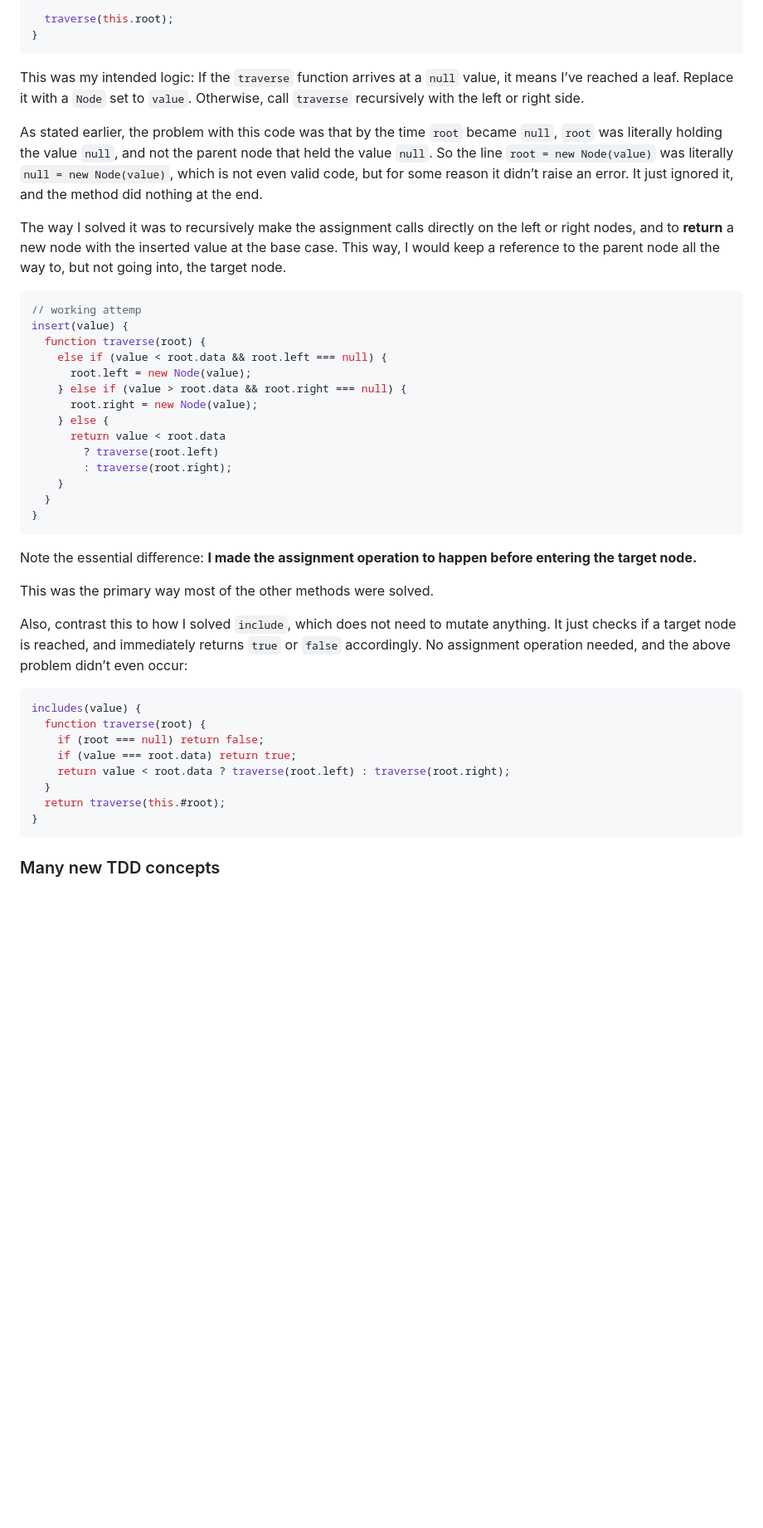
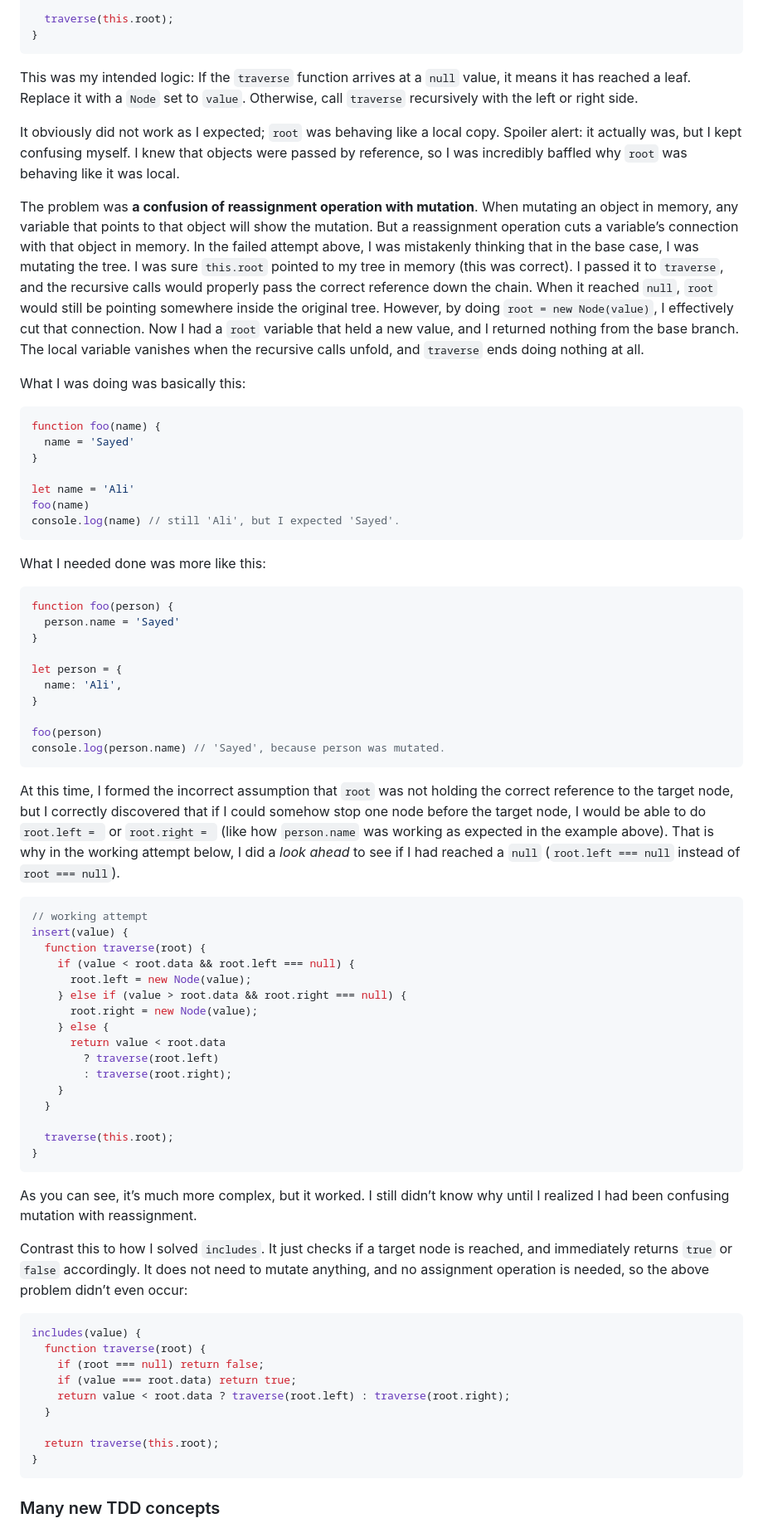
Before and after one commit to sydalwedaie/odin-project-bst, a Markdown page: README.md, the part around one of its changes. Shown at 83% size. GitHub-like rendering; blank space fills up the shorter version.

````diff
--- a/README.md
+++ b/README.md
@@ -111,17 +78,46 @@ insert(value) {
 }
 ```
 
-This was my intended logic: If the `traverse` function arrives at a `null` value, it means I’ve reached a leaf. Replace it with a `Node` set to `value`. Otherwise, call `traverse` recursively with the left or right side.
+This was my intended logic: If the `traverse` function arrives at a `null` value, it means it has reached a leaf. Replace it with a `Node` set to `value`. Otherwise, call `traverse` recursively with the left or right side.
 
-As stated earlier, the problem with this code was that by the time `root` became `null`, `root` was literally holding the value `null`, and not the parent node that held the value `null`. So the line `root = new Node(value)` was literally `null = new Node(value)`, which is not even valid code, but for some reason it didn’t raise an error. It just ignored it, and the method did nothing at the end.
+It obviously did not work as I expected; `root` was behaving like a local copy. Spoiler alert: it actually was, but I kept confusing myself. I knew that objects were passed by reference, so I was incredibly baffled why `root` was behaving like it was local.
 
-The way I solved it was to recursively make the assignment calls directly on the left or right nodes, and to **return** a new node with the inserted value at the base case. This way, I would keep a reference to the parent node all the way to, but not going into, the target node.
+The problem was **a confusion of reassignment operation with mutation**. When mutating an object in memory, any variable that points to that object will show the mutation. But a reassignment operation cuts a variable’s connection with that object in memory. In the failed attempt above, I was mistakenly thinking that in the base case, I was mutating the tree. I was sure `this.root` pointed to my tree in memory (this was correct). I passed it to `traverse`, and the recursive calls would properly pass the correct reference down the chain. When it reached `null`, `root` would still be pointing somewhere inside the original tree. However, by doing `root = new Node(value)`, I effectively cut that connection. Now I had a `root` variable that held a new value, and I returned nothing from the base branch. The local variable vanishes when the recursive calls unfold, and `traverse` ends doing nothing at all.
+
+What I was doing was basically this:
 
 ```js
-// working attemp
+function foo(name) {
+  name = 'Sayed'
+}
+
+let name = 'Ali'
+foo(name)
+console.log(name) // still 'Ali', but I expected 'Sayed'.
+```
+
+What I needed done was more like this:
+
+```js
+function foo(person) {
+  person.name = 'Sayed'
+}
+
+let person = {
+  name: 'Ali',
+}
+
+foo(person)
+console.log(person.name) // 'Sayed', because person was mutated.
+```
+
+At this time, I formed the incorrect assumption that `root` was not holding the correct reference to the target node, but I correctly discovered that if I could somehow stop one node before the target node, I would be able to do `root.left = ` or `root.right = ` (like how `person.name` was working as expected in the example above). That is why in the working attempt below, I did a *look ahead* to see if I had reached a `null` (`root.left === null` instead of `root === null`).
+
+```js
+// working attempt
 insert(value) {
   function traverse(root) {
-    else if (value < root.data && root.left === null) {
+    if (value < root.data && root.left === null) {
       root.left = new Node(value);
     } else if (value > root.data && root.right === null) {
       root.right = new Node(value);
@@ -131,14 +127,14 @@ insert(value) {
 		: traverse(root.right);
     }
   }
+
+  traverse(this.root);
 }
 ```
 
-Note the essential difference: **I made the assignment operation to happen before entering the target node.**
+As you can see, it’s much more complex, but it worked. I still didn’t know why until I realized I had been confusing mutation with reassignment.
 
-This was the primary way most of the other methods were solved.
-
-Also, contrast this to how I solved `include`, which does not need to mutate anything. It just checks if a target node is reached, and immediately returns `true` or `false` accordingly. No assignment operation needed, and the above problem didn’t even occur:
+Contrast this to how I solved `includes`. It just checks if a target node is reached, and immediately returns `true` or `false` accordingly. It does not need to mutate anything, and no assignment operation is needed, so the above problem didn’t even occur:
 
 ```js
 includes(value) {
@@ -147,7 +143,8 @@ includes(value) {
     if (value === root.data) return true;
     return value < root.data ? traverse(root.left) : traverse(root.right);
   }
-  return traverse(this.#root);
+
+  return traverse(this.root);
 }
 ```
 
````
Also changed, not shown: other parts of README.md (+2 -35 lines).
